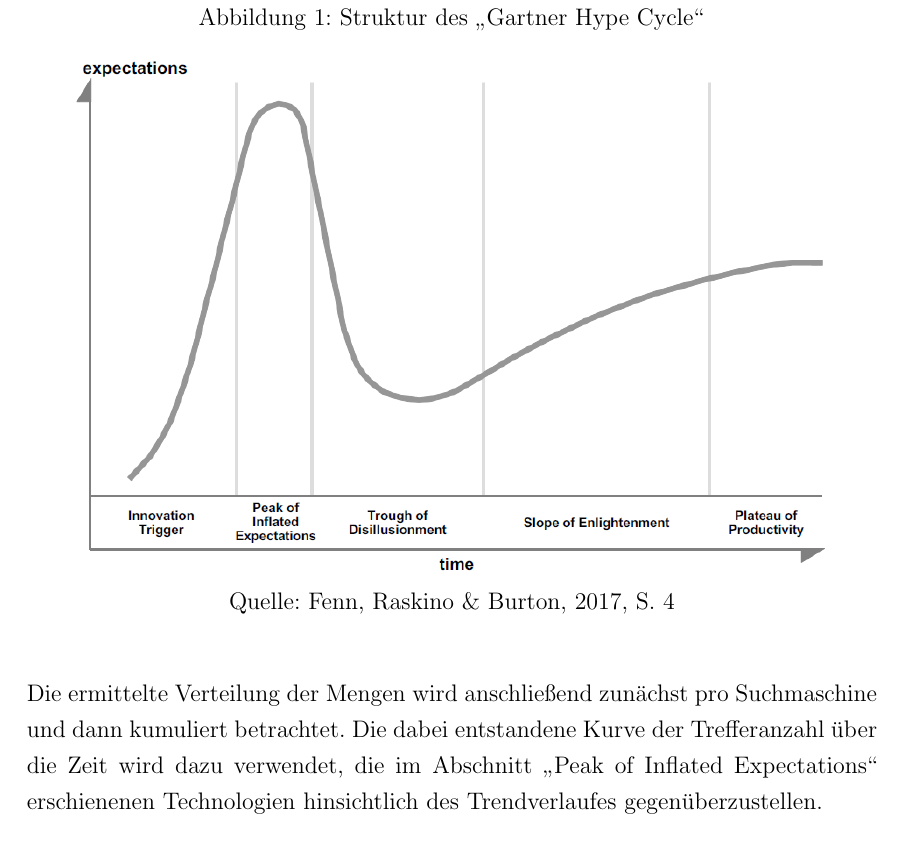
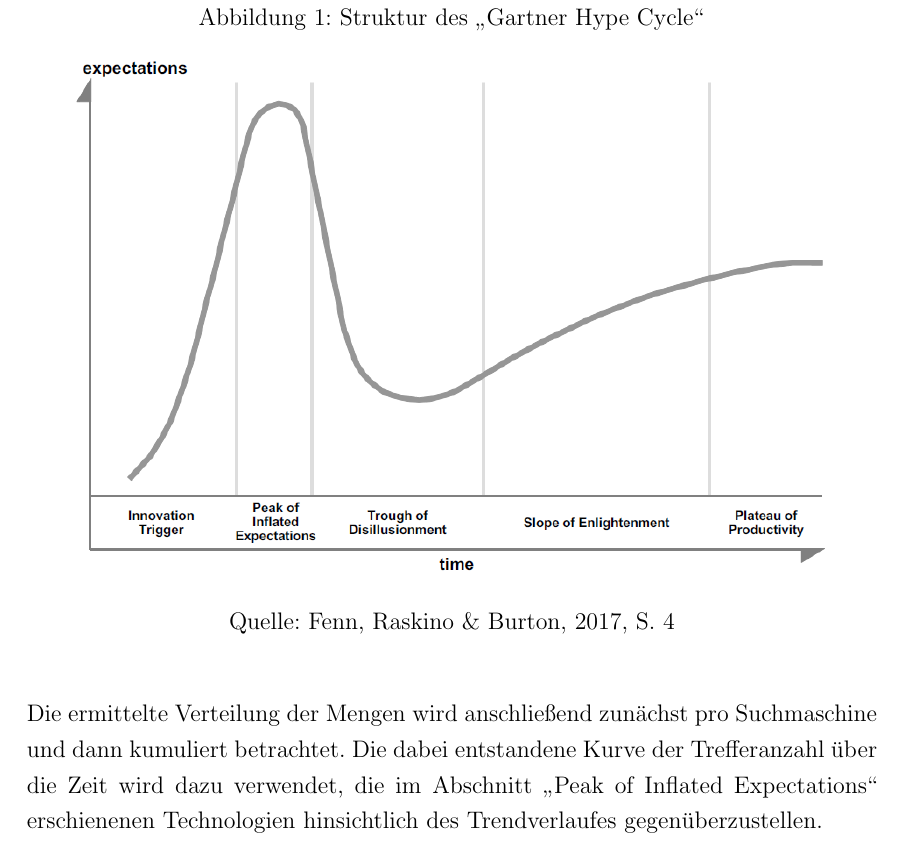
Before and after one commit to sako3334/fom, a LaTeX thesis (Thesis/main/config.tex): part of page 7 of 29 before the commit and part of page 7 of 30 after it, cut so that both start at the same text. Compiled offline with pdfLaTeX.

Commit message:
raised caption skip below tables and figures

```diff
--- a/Thesis/main/config.tex
+++ b/Thesis/main/config.tex
@@ -12,7 +12,7 @@
 \usepackage{url}
 \usepackage{pdfpages}
 \usepackage{setspace}
-\usepackage{tabulary}
+\usepackage{tabularx}
 \usepackage{enumitem}
 \usepackage{numprint}
 \usepackage[multiple]{footmisc}
@@ -38,6 +38,8 @@
 \bibliographystyle{apacite}
 %% Keine Abstände in und um Listen
 \setlist[itemize]{noitemsep, topsep=0pt}
+%% Abstand zum unteren Text von Tabellen und Abbildungen
+\setlength{\belowcaptionskip}{10pt}
 
 \begin{document}
 	\hypersetup{pageanchor=false}
```
